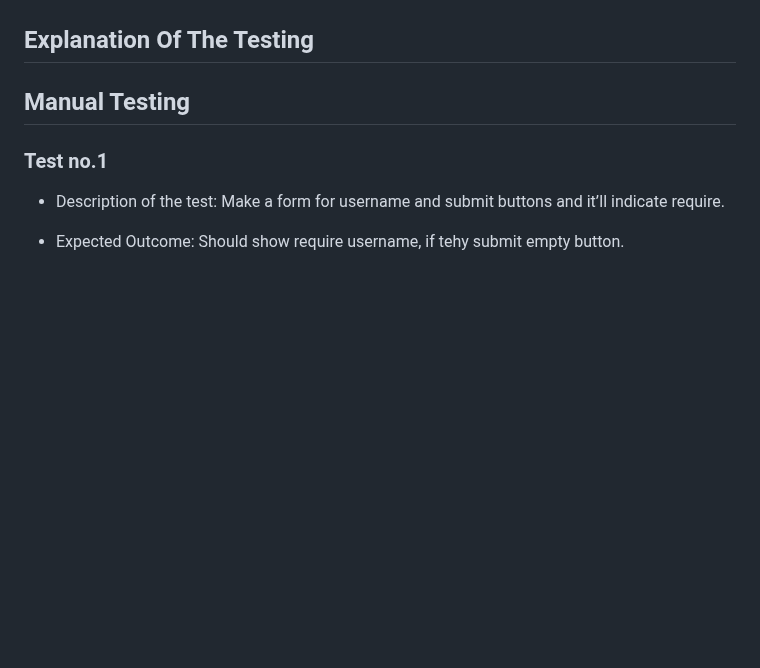
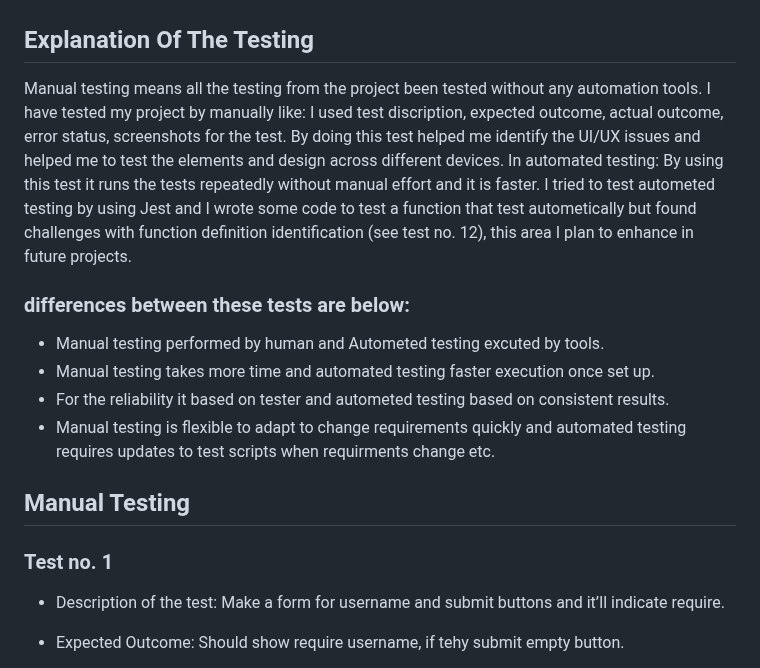
Before and after one commit to Sultana-akther20/project-quiz, a Markdown page: README.md, the part around one of its changes. Drawn GitHub-style; blank space fills up the shorter version.

Commit message:
Add the explanation of the testing and add the correction

```diff
--- a/README.md
+++ b/README.md
@@ -161,10 +161,16 @@ I have checked JavaScript code in JSHint to validate. I checked all the button f
 7. after finishing all the questions a message will appear to tell you your score and restart the quiz button will display.
 
 ## Explanation Of The Testing
-
+Manual testing means all the testing from the project been tested without any automation tools. I have tested my project by manually like: I used test discription, expected outcome, actual outcome, error status, screenshots for the test. By doing this test helped me identify the UI/UX issues and helped me to test the elements and design across different devices.
+In automated testing: By using this test it runs the tests repeatedly without manual effort and it is faster. I tried to test autometed testing by using Jest and I wrote some code to test a function that test autometically but found challenges with function definition identification (see test no. 12), this area I plan to enhance in future projects.
+### differences between these tests are below:
+* Manual testing performed by human and Autometed testing excuted by tools.
+* Manual testing takes more time and automated testing faster execution once set up.
+* For the reliability it based on tester and autometed testing based on consistent results.
+* Manual testing is flexible to adapt to change requirements quickly and automated testing requires updates to test scripts when requirments change etc.
 
 ## Manual Testing
-### Test no.1
+### Test no. 1
 
 * Description of the test: Make a form for username and submit buttons and it’ll indicate require.
 * Expected Outcome: Should show require username, if tehy submit empty button.
```
Also changed, not shown: other parts of README.md (+21 -21 lines).
